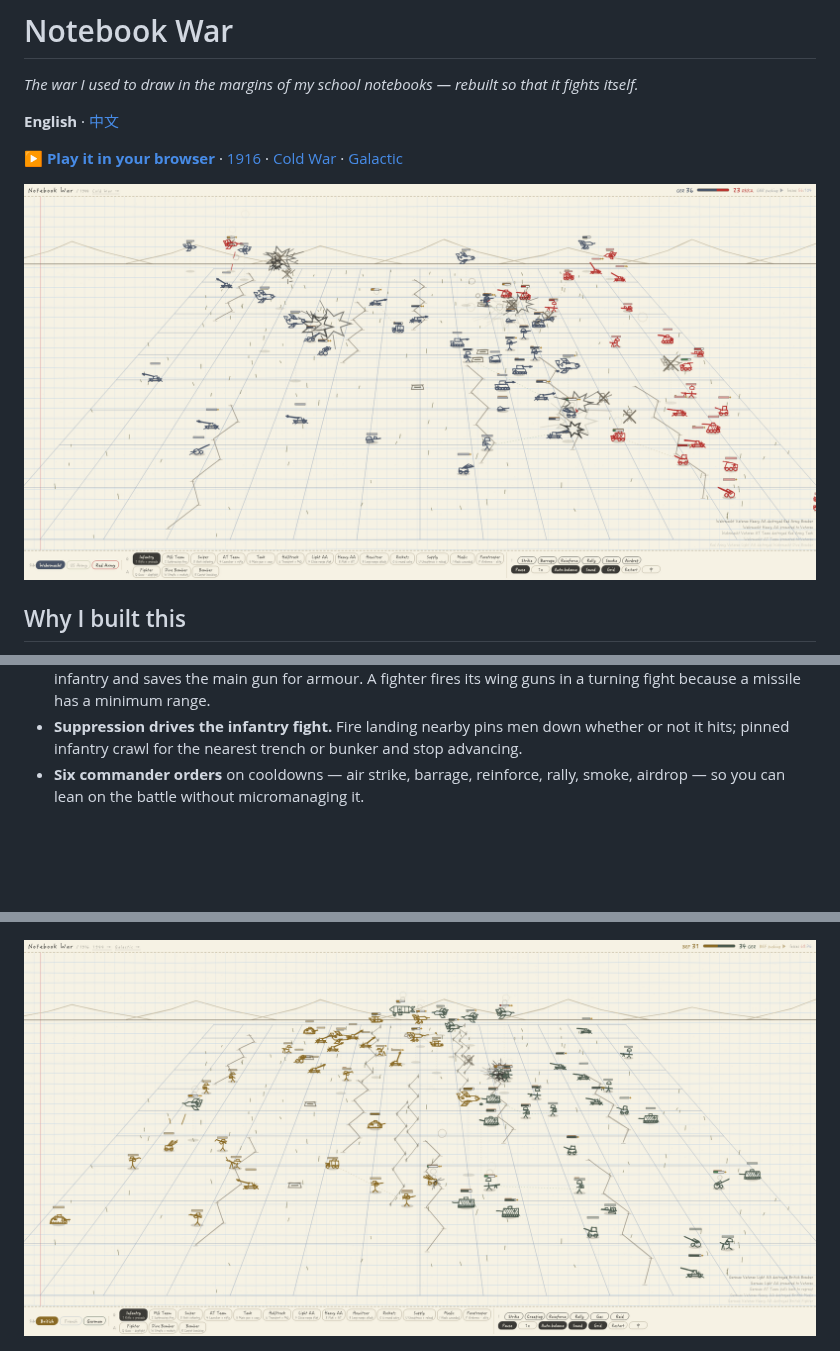
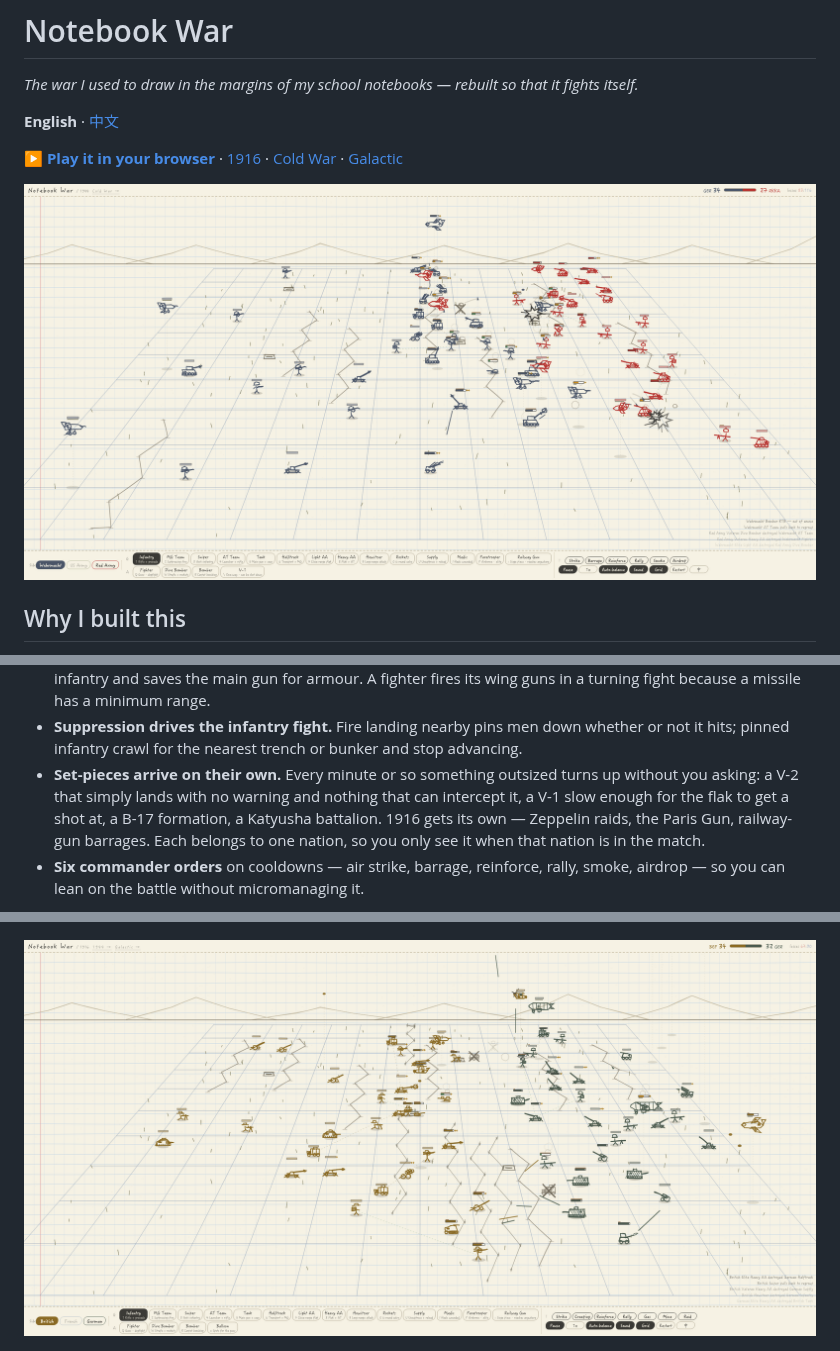
Before and after one commit to fong353/notebook-war, a Markdown page: README.md, 3 parts joined by grey strips. Rendered like a GitHub page; pictures changed too: docs/battle.png, docs/ww1.png; blank space fills up the shorter version.

```diff
--- a/README.md
+++ b/README.md
@@ -49,6 +49,11 @@ A single HTML file. No build step, no dependencies, no network calls — open it
   turning fight because a missile has a minimum range.
 - **Suppression drives the infantry fight.** Fire landing nearby pins men down whether or not it
   hits; pinned infantry crawl for the nearest trench or bunker and stop advancing.
+- **Set-pieces arrive on their own.** Every minute or so something outsized turns up without you
+  asking: a V-2 that simply lands with no warning and nothing that can intercept it, a V-1 slow
+  enough for the flak to get a shot at, a B-17 formation, a Katyusha battalion. 1916 gets its own —
+  Zeppelin raids, the Paris Gun, railway-gun barrages. Each belongs to one nation, so you only see
+  it when that nation is in the match.
 - **Six commander orders** on cooldowns — air strike, barrage, reinforce, rally, smoke, airdrop —
   so you can lean on the battle without micromanaging it.
 
```
Also changed, not shown: README.zh-CN.md (+3 -0 lines), 4 other files.
